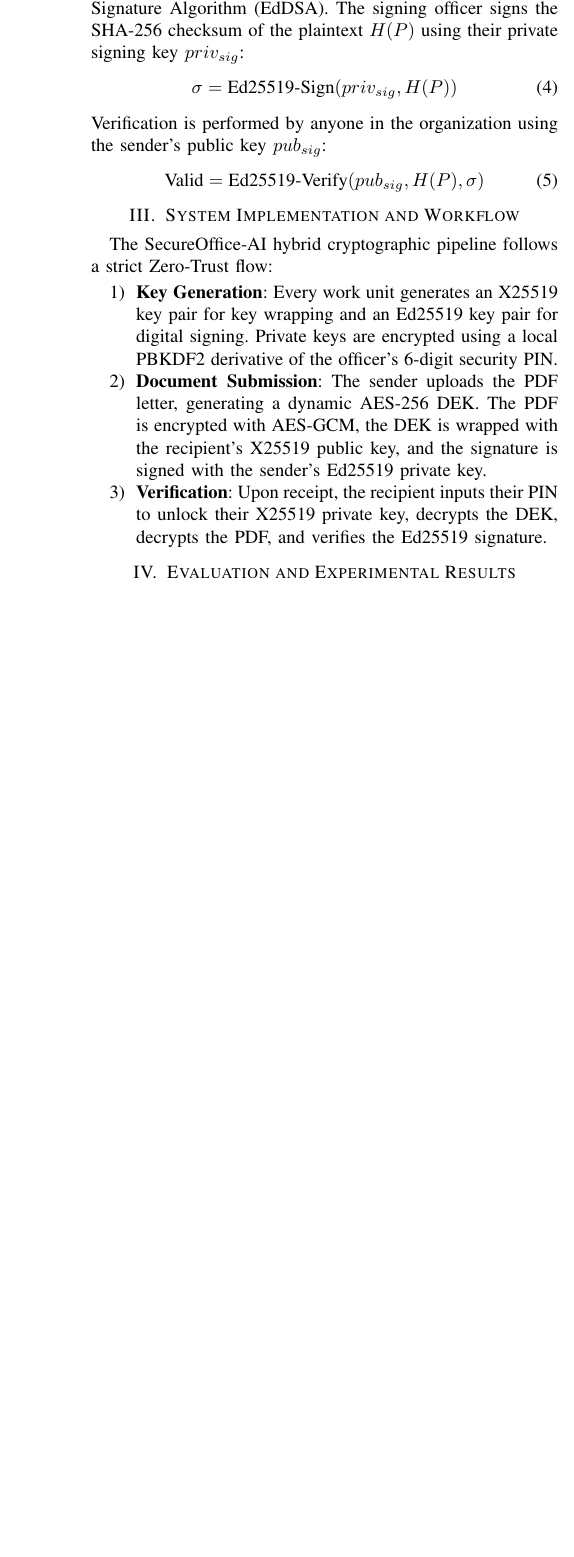
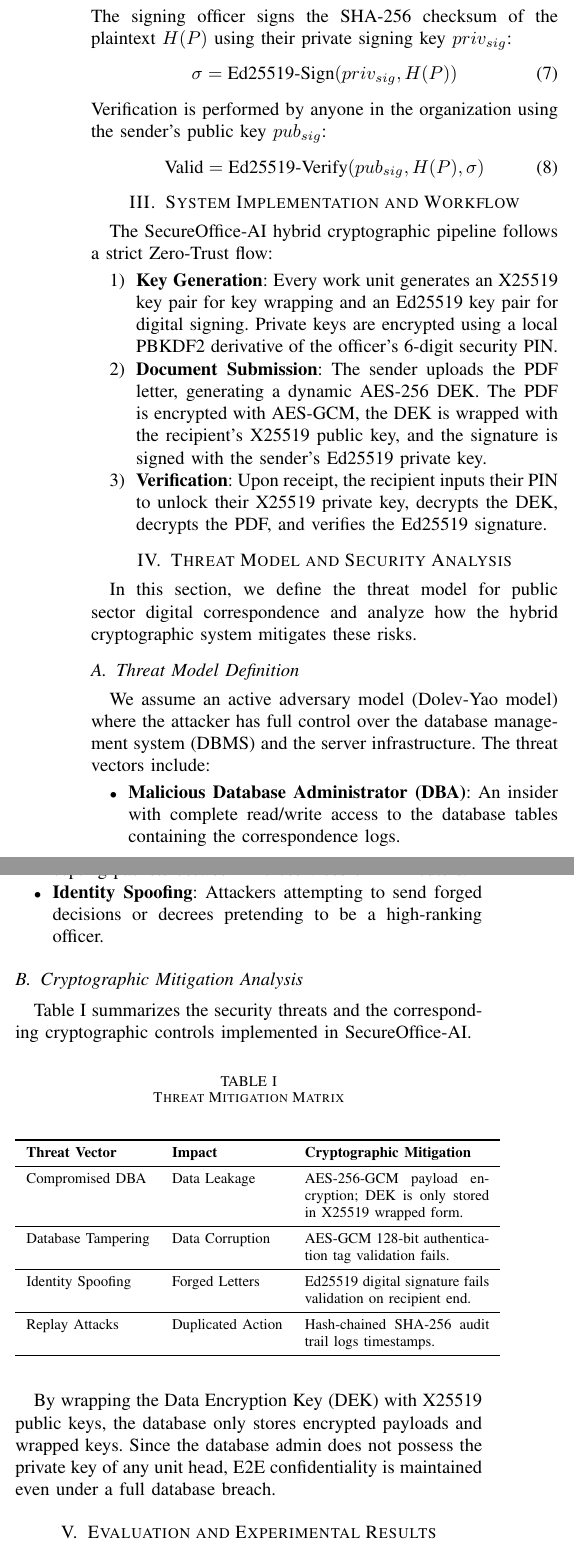
Before and after one commit to ecotank/secsent, a LaTeX paper (hybrid_crypto_ieee_paper.tex): part of one column of page 2 of 2 before the commit and two parts of the columns of page 2 of 3 after it, the two joined at a grey line, cut so that both start at the same text, the shorter picture padded with empty space. Compiled offline with pdfLaTeX.

Commit message:
docs: expand IEEE hybrid cryptography paper with threat model and mathematical rigor

```diff
--- a/hybrid_crypto_ieee_paper.tex
+++ b/hybrid_crypto_ieee_paper.tex
@@ -6,8 +6,9 @@
 \usepackage{graphicx}
 \usepackage{textcomp}
 \usepackage{xcolor}
+\usepackage{booktabs}
 \usepackage{listings}
-\usepackage{booktabs}
+\usepackage{url}
 
 \def\BibTeX{{\rm B\kern-.05em{\sc i\kern-.025em b}\kern-.08em
     T\kern-.1667em\lower.7ex\hbox{E}\kern-.125emX}}
@@ -64,7 +74,11 @@ DEK = \text{X25519-Unwrap}(priv_{rec}, EncKey)
 \end{equation}
 
 \subsection{Authenticity and Non-Repudiation: Ed25519}
-To guarantee that the document was signed by a authorized officer, we employ Ed25519, an Edwards-curve Digital Signature Algorithm (EdDSA). The signing officer signs the SHA-256 checksum of the plaintext $H(P)$ using their private signing key $priv_{sig}$:
+To guarantee that the document was signed by an authorized officer, we employ Ed25519, an Edwards-curve Digital Signature Algorithm (EdDSA). Ed25519 operates on the twisted Edwards curve:
+\begin{equation}
+-x^2 + y^2 = 1 - \frac{121665}{121666}x^2y^2
+\end{equation}
+The signing officer signs the SHA-256 checksum of the plaintext $H(P)$ using their private signing key $priv_{sig}$:
 \begin{equation}
 \sigma = \text{Ed25519-Sign}(priv_{sig}, H(P))
 \end{equation}
@@ -81,6 +95,42 @@ The SecureOffice-AI hybrid cryptographic pipeline follows a strict Zero-Trust fl
     \item \textbf{Document Submission}: The sender uploads the PDF letter, generating a dynamic AES-256 DEK. The PDF is encrypted with AES-GCM, the DEK is wrapped with the recipient's X25519 public key, and the signature is signed with the sender's Ed25519 private key.
     \item \textbf{Verification}: Upon receipt, the recipient inputs their PIN to unlock their X25519 private key, decrypts the DEK, decrypts the PDF, and verifies the Ed25519 signature.
 \end{enumerate}
+
+\section{Threat Model and Security Analysis}
+In this section, we define the threat model for public sector digital correspondence and analyze how the hybrid cryptographic system mitigates these risks.
+
+\subsection{Threat Model Definition}
+We assume an active adversary model (Dolev-Yao model) where the attacker has full control over the database management system (DBMS) and the server infrastructure. The threat vectors include:
+\begin{itemize}
+    \item \textbf{Malicious Database Administrator (DBA)}: An insider with complete read/write access to the database tables containing the correspondence logs.
+    \item \textbf{Man-in-the-Middle (MitM) Attacks}: Attackers intercepting packets between microservices or API routers.
+    \item \textbf{Identity Spoofing}: Attackers attempting to send forged decisions or decrees pretending to be a high-ranking officer.
+\end{itemize}
+
+\subsection{Cryptographic Mitigation Analysis}
+Table~\ref{tab:threats} summarizes the security threats and the corresponding cryptographic controls implemented in SecureOffice-AI.
+
+\begin{table}[htbp]
+\caption{Threat Mitigation Matrix}
+\begin{center}
+\begin{tabular}{llp{3.5cm}}
+\toprule
+\textbf{Threat Vector} & \textbf{Impact} & \textbf{Cryptographic Mitigation} \\
+\midrule
+Compromised DBA & Data Leakage & AES-256-GCM payload encryption; DEK is only stored in X25519 wrapped form. \\
+\midrule
+Database Tampering & Data Corruption & AES-GCM 128-bit authentication tag validation fails. \\
+\midrule
+Identity Spoofing & Forged Letters & Ed25519 digital signature fails validation on recipient end. \\
+\midrule
+Replay Attacks & Duplicated Action & Hash-chained SHA-256 audit trail logs timestamps. \\
+\bottomrule
+\end{tabular}
+\label{tab:threats}
+\end{center}
+\end{table}
+
+By wrapping the Data Encryption Key (DEK) with X25519 public keys, the database only stores encrypted payloads and wrapped keys. Since the database admin does not possess the private key of any unit head, E2E confidentiality is maintained even under a full database breach.
 
 \section{Evaluation and Experimental Results}
 To evaluate the performance of our Go-based hybrid cryptography implementation, we conducted a series of benchmark tests on varying document payload sizes (representing typical letters and larger scanned PDF attachments).
```
Also changed, not shown: hybrid_crypto_ieee_paper.tex (28 more changed lines).
